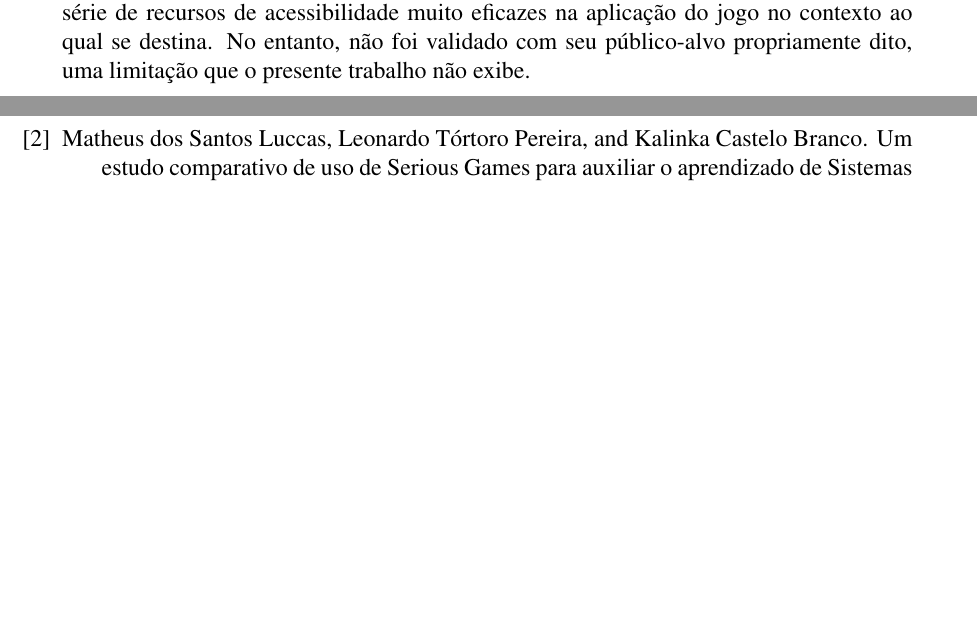
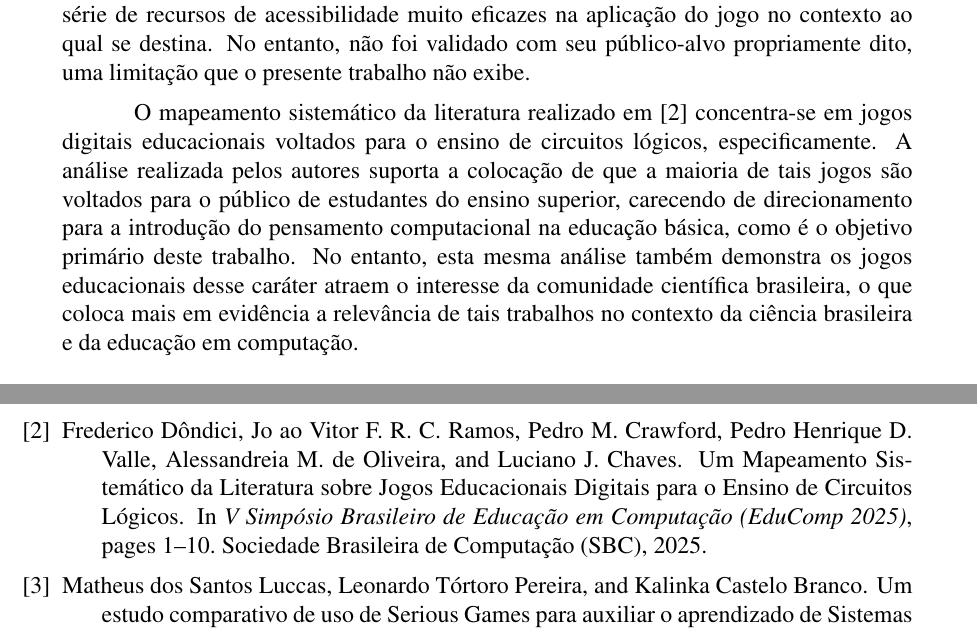
Before and after one commit to maria-braga/comp_sociedade, a LaTeX paper (sbc-template.tex): two parts of pages 2 and 5 of 5 before the commit and two parts of pages 2 and 4 of 5 after it, joined at a grey line, cut so that both start at the same text, the shorter picture padded with empty space. Compiled offline with pdfLaTeX; a missing bibliography style is replaced by a similar one.

Commit message:
Adiciona último artigo na seção de trabalhos relacionados.

```diff
--- a/sbc-template.tex
+++ b/sbc-template.tex
@@ -108,6 +108,17 @@ por especialistas em tais deficiências, e o produto final apresenta uma série
 recursos de acessibilidade muito eficazes na aplicação do jogo no contexto ao
 qual se destina. No entanto, não foi validado com seu público-alvo propriamente
 dito, uma limitação que o presente trabalho não exibe.
+
+O mapeamento sistemático da literatura realizado em \cite{Dondici2025Mapeamento}
+concentra-se em jogos digitais educacionais voltados para o ensino de circuitos
+lógicos, especificamente. A análise realizada pelos autores suporta a colocação
+de que a maioria de tais jogos são voltados para o público de estudantes do
+ensino superior, carecendo de direcionamento para a introdução do pensamento
+computacional na educação básica, como é o objetivo primário deste trabalho. No
+entanto, esta mesma análise também demonstra os jogos educacionais desse caráter
+atraem o interesse da comunidade científica brasileira, o que coloca mais em
+evidência a relevância de tais trabalhos no contexto da ciência brasileira e da
+educação em computação.
 
 \begin{table}[h!]
 \centering
```
